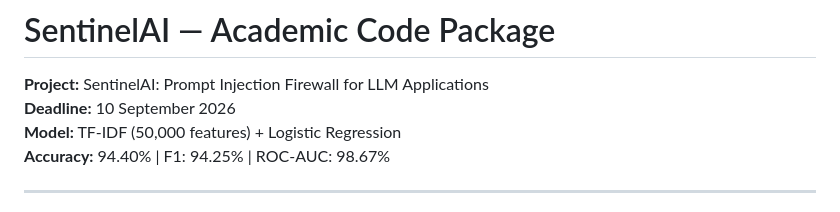
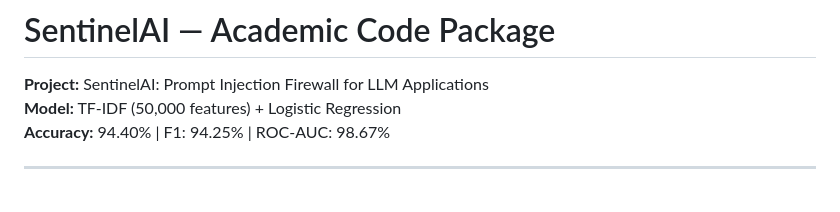
Before and after one commit to NakulKris/SentinelAI, a Markdown page: README.md, the part around the change. GitHub-like rendering.

Commit message:
Update README
Removed deadline information from the README.

```diff
--- a/README.md
+++ b/README.md
@@ -1,7 +1,6 @@
 # SentinelAI — Academic Code Package
 
 **Project:** SentinelAI: Prompt Injection Firewall for LLM Applications
-**Deadline:** 10 September 2026
 **Model:** TF-IDF (50,000 features) + Logistic Regression
 **Accuracy:** 94.40% | F1: 94.25% | ROC-AUC: 98.67%
 
```
